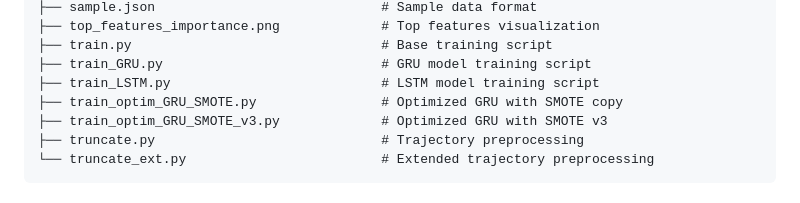
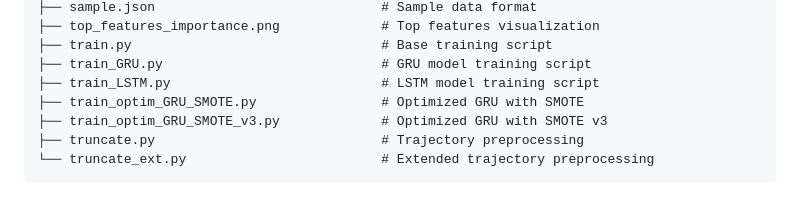
Before and after one commit to Bachelor-Thesis-Mobai-2025/mouse-tracking-playground, a Markdown page: README.md, the part around the change. Drawn GitHub-style.

```diff
--- a/README.md
+++ b/README.md
@@ -53,7 +53,7 @@ The repository contains multiple data collections and processing results:
 ├── train.py                                # Base training script
 ├── train_GRU.py                            # GRU model training script
 ├── train_LSTM.py                           # LSTM model training script
-├── train_optim_GRU_SMOTE.py                # Optimized GRU with SMOTE copy
+├── train_optim_GRU_SMOTE.py                # Optimized GRU with SMOTE
 ├── train_optim_GRU_SMOTE_v3.py             # Optimized GRU with SMOTE v3
 ├── truncate.py                             # Trajectory preprocessing
 └── truncate_ext.py                         # Extended trajectory preprocessing
```
